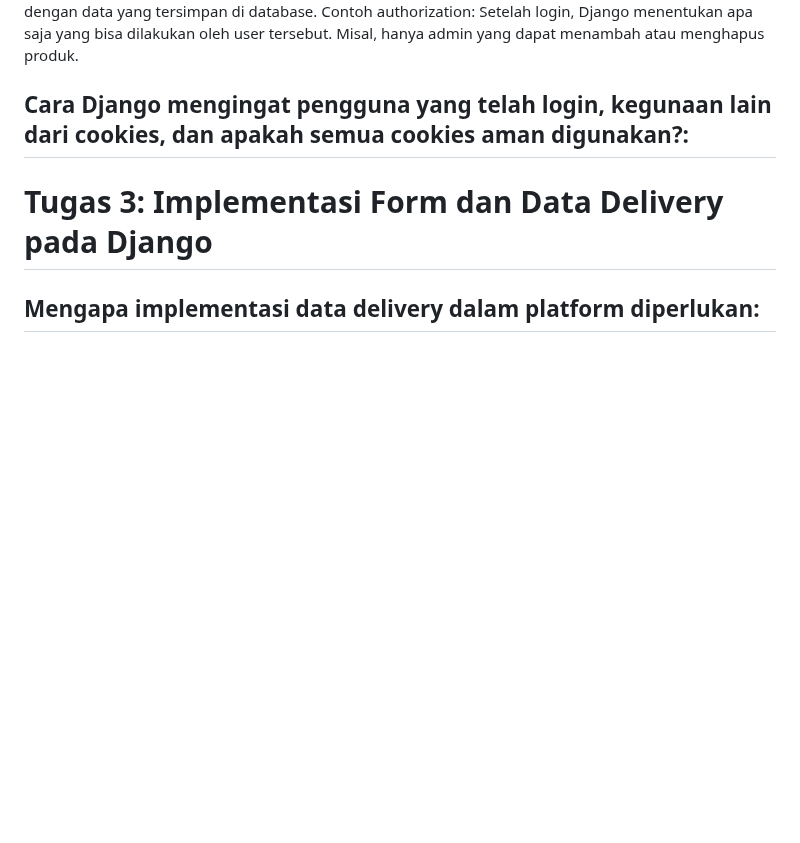
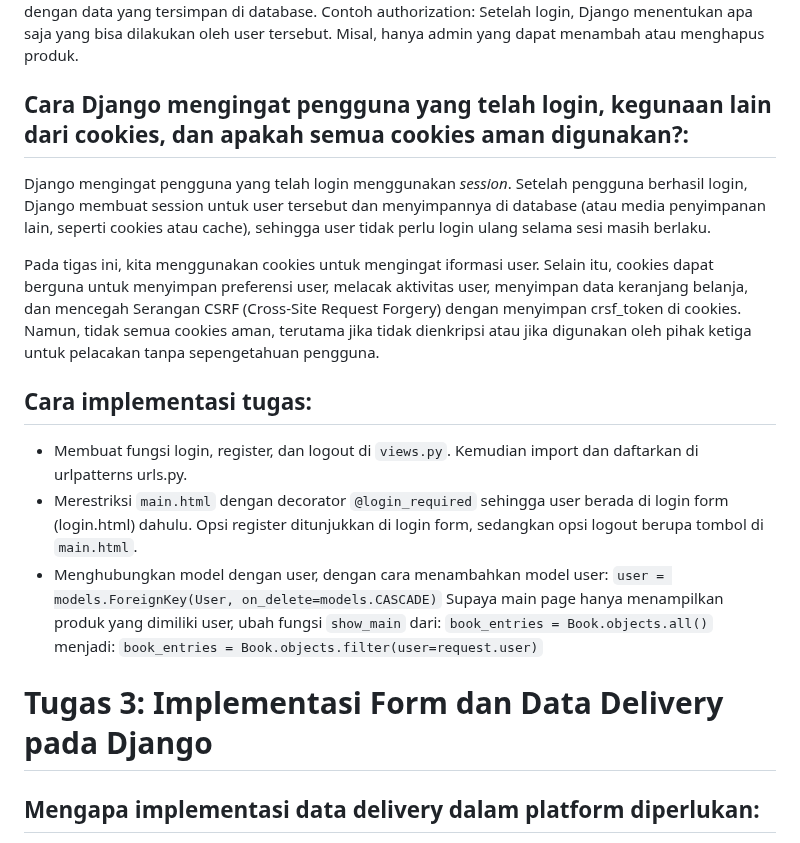
Before and after one commit to naylafn/librarree_books_eshop, a Markdown page: README.md, the part around one of its changes. Drawn GitHub-style; blank space fills up the shorter version.

````diff
--- a/README.md
+++ b/README.md
@@ -35,6 +37,21 @@ Contoh authentication: Saat login,  user memasukkan username dan password. Kemud
 Contoh authorization: Setelah login, Django menentukan apa saja yang bisa dilakukan oleh user tersebut. Misal, hanya admin yang dapat menambah atau menghapus produk.
 
 ## Cara Django mengingat pengguna yang telah login, kegunaan lain dari cookies, dan apakah semua cookies aman digunakan?:
+
+Django mengingat pengguna yang telah login menggunakan *session*. Setelah pengguna berhasil login, Django membuat session untuk user tersebut dan menyimpannya di database (atau media penyimpanan lain, seperti cookies atau cache), sehingga user tidak perlu login ulang selama sesi masih berlaku.
+
+Pada tigas ini, kita menggunakan cookies untuk mengingat iformasi user. Selain itu, cookies dapat berguna untuk menyimpan preferensi user, melacak aktivitas user, menyimpan data keranjang belanja, dan mencegah Serangan CSRF (Cross-Site Request Forgery) dengan menyimpan crsf_token di cookies. Namun, tidak semua cookies aman, terutama jika tidak dienkripsi atau jika digunakan oleh pihak ketiga untuk pelacakan tanpa sepengetahuan pengguna.
+
+## Cara implementasi tugas:
+
+- Membuat fungsi login, register, dan logout di ```views.py```. Kemudian import dan daftarkan di urlpatterns urls.py.
+- Merestriksi ```main.html``` dengan decorator ```@login_required``` sehingga user berada di login form (login.html) dahulu. Opsi register ditunjukkan di login form, sedangkan opsi logout berupa tombol di ```main.html```.
+- Menghubungkan model dengan user, dengan cara menambahkan model user:
+```user = models.ForeignKey(User, on_delete=models.CASCADE)```
+Supaya main page hanya menampilkan produk yang dimiliki user, ubah fungsi ```show_main``` dari:
+```book_entries = Book.objects.all()```
+menjadi:
+```book_entries = Book.objects.filter(user=request.user)```
 
 
 # Tugas 3: Implementasi Form dan Data Delivery pada Django
````
Also changed, not shown: other parts of README.md (+2 -0 lines).
